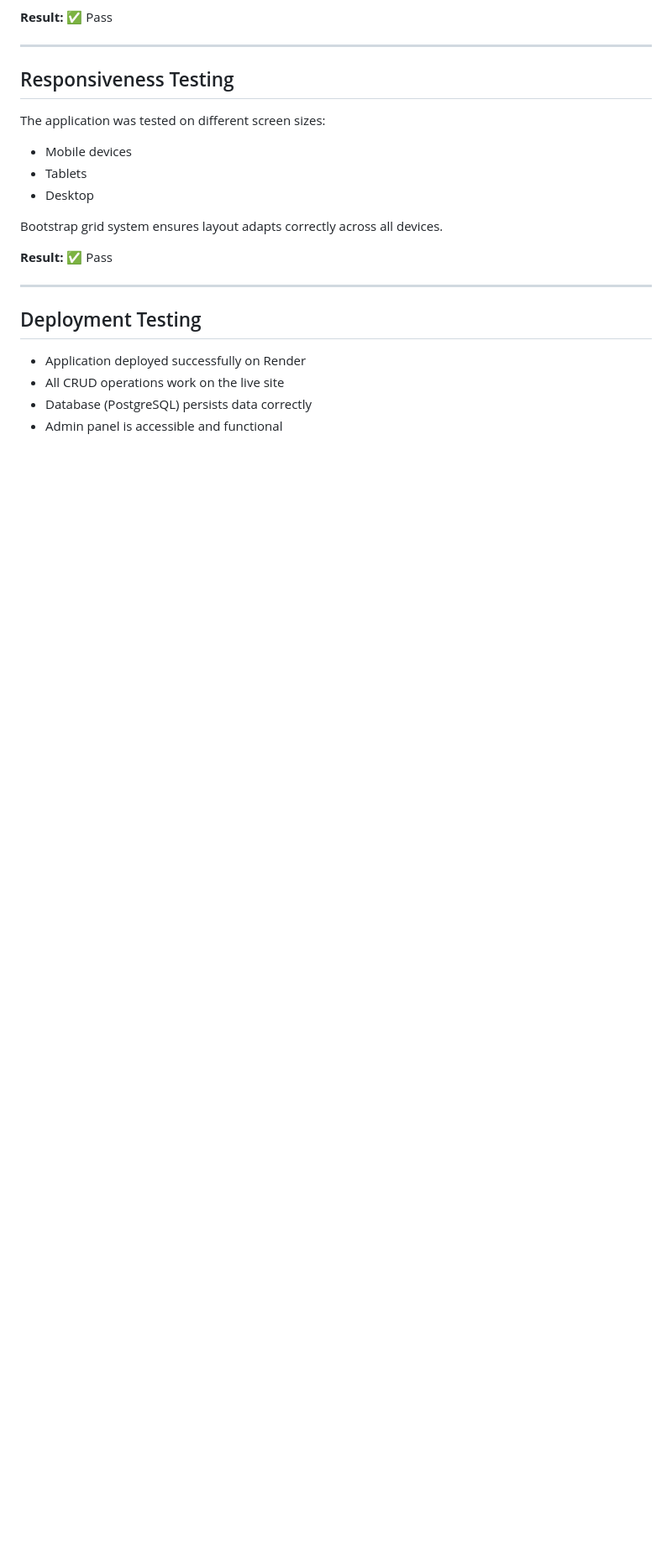
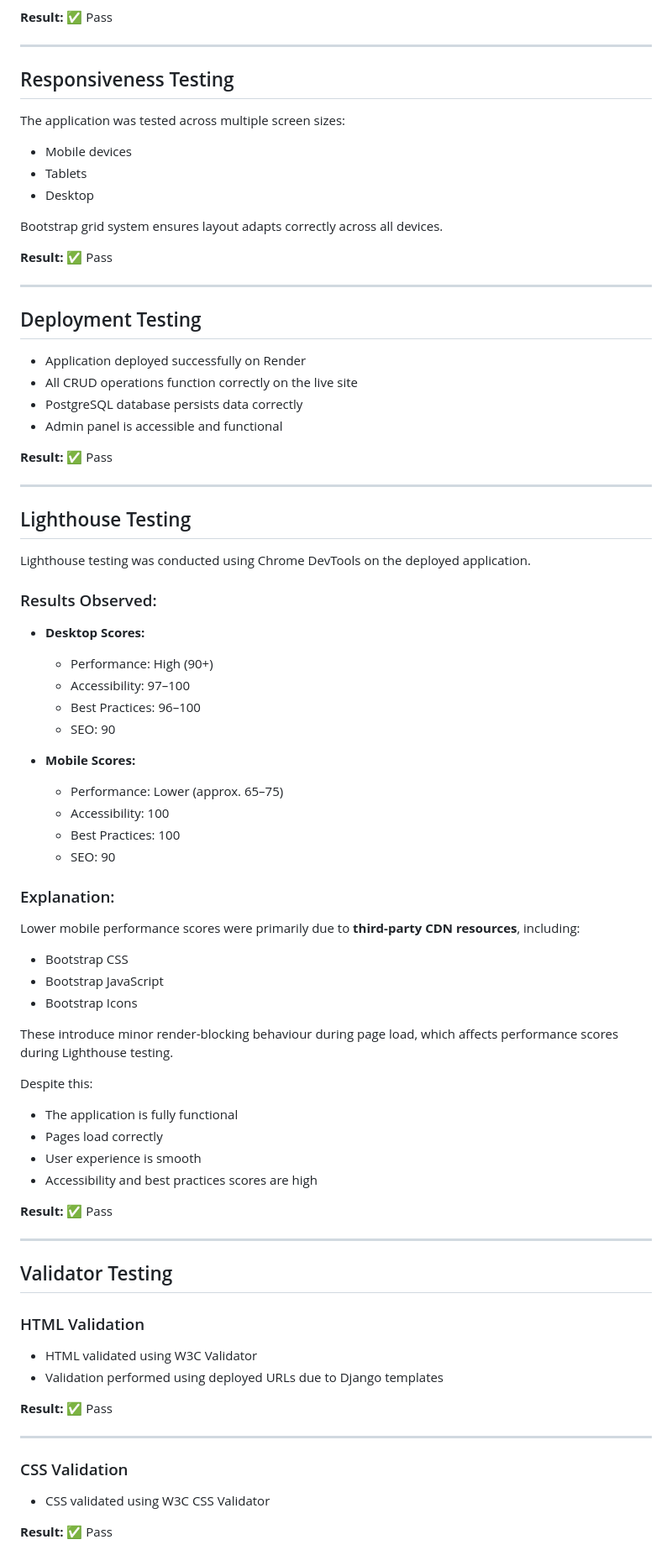
Before and after one commit to Vera-com/learntrack, a Markdown page: test.md, the part around one of its changes. Shown at 84% size. Rendered like a GitHub page; blank space fills up the shorter version.

Commit message:
Update test.md documentation

```diff
--- a/test.md
+++ b/test.md
@@ -83,7 +85,7 @@ The application was tested manually on both local and deployed environments.
 
 ## Responsiveness Testing
 
-The application was tested on different screen sizes:
+The application was tested across multiple screen sizes:
 
 - Mobile devices
 - Tablets
@@ -98,6 +100,67 @@ Bootstrap grid system ensures layout adapts correctly across all devices.
 ## Deployment Testing
 
 - Application deployed successfully on Render
-- All CRUD operations work on the live site
-- Database (PostgreSQL) persists data correctly
+- All CRUD operations function correctly on the live site
+- PostgreSQL database persists data correctly
 - Admin panel is accessible and functional
+
+**Result:** ✅ Pass
+
+---
+
+## Lighthouse Testing
+
+Lighthouse testing was conducted using Chrome DevTools on the deployed application.
+
+### Results Observed:
+
+- **Desktop Scores:**
+  - Performance: High (90+)
+  - Accessibility: 97–100
+  - Best Practices: 96–100
+  - SEO: 90
+
+- **Mobile Scores:**
+  - Performance: Lower (approx. 65–75)
+  - Accessibility: 100
+  - Best Practices: 100
+  - SEO: 90
+
+### Explanation:
+
+Lower mobile performance scores were primarily due to **third-party CDN resources**, including:
+
+- Bootstrap CSS
+- Bootstrap JavaScript
+- Bootstrap Icons
+
+These introduce minor render-blocking behaviour during page load, which affects performance scores during Lighthouse testing.
+
+Despite this:
+
+- The application is fully functional
+- Pages load correctly
+- User experience is smooth
+- Accessibility and best practices scores are high
+
+**Result:** ✅ Pass
+
+---
+
+## Validator Testing
+
+### HTML Validation
+
+- HTML validated using W3C Validator
+- Validation performed using deployed URLs due to Django templates
+
+**Result:** ✅ Pass
+
+---
+
+### CSS Validation
+
+- CSS validated using W3C CSS Validator
+
+**Result:** ✅ Pass
+
```
Also changed, not shown: other parts of test.md (+41 -31 lines).
